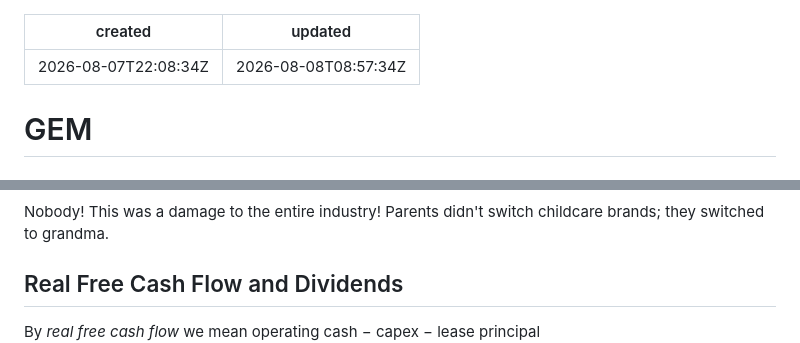
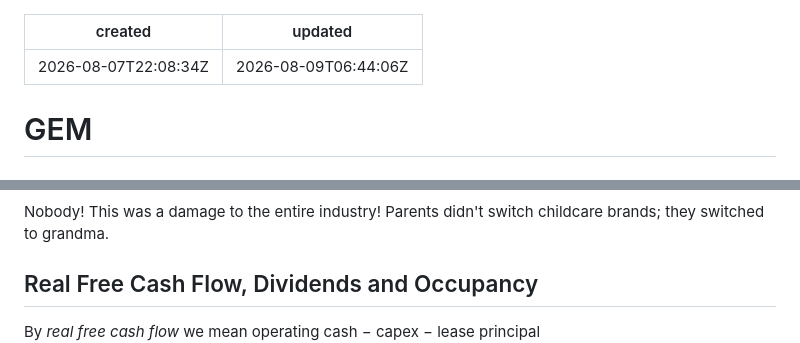
Before and after one commit to josephcom/joenote, a Markdown page: notes/gem.md, 2 parts joined by grey strips. Drawn GitHub-style.

Commit message:
Update gem.md (JoeNote)

```diff
--- a/notes/gem.md
+++ b/notes/gem.md
@@ -1,6 +1,6 @@
 ---
 created: 2026-08-07T22:08:34Z
-updated: 2026-08-08T08:57:34Z
+updated: 2026-08-09T06:44:06Z
 ---
 
 # GEM
@@ -33,7 +33,7 @@ GEM management added a $349m goodwill write-down as a result of the damage to th
 ### Which of GEM's competitors became happy?
 Nobody! This was a damage to the entire industry! Parents didn't switch childcare brands; they switched to grandma.
 
-## Real Free Cash Flow and Dividends
+## Real Free Cash Flow, Dividends and Occupancy
 By *real free cash flow* we mean operating cash − capex − lease principal
 ![](../assets/gem-20260808-185713-9776.png)
 This business has never been a cash machine. Ten-year average: $55m. Post-2019 average: $46m. The $168m headline never once turned into $168m of real money.
```
